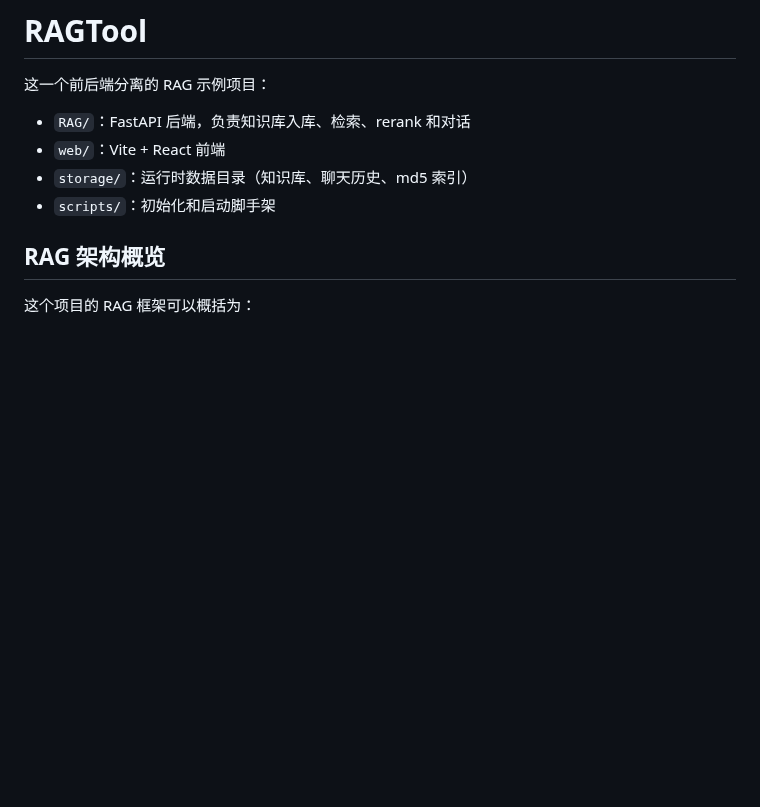
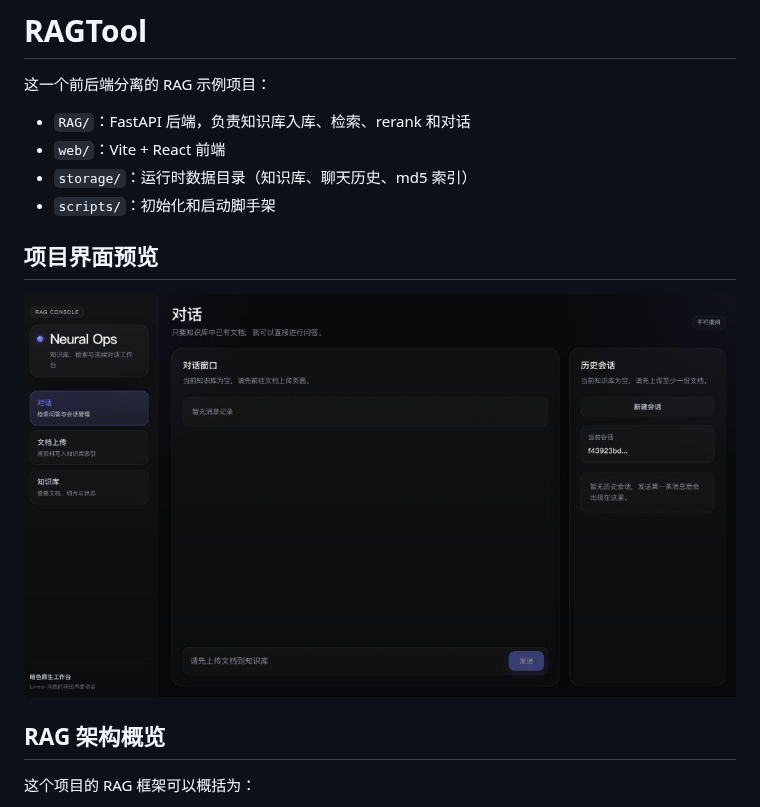
Before and after one commit to 501servenot/RAGTool, a Markdown page: README.md, the part around the change. GitHub-like rendering; pictures changed too: docs/images/rag-console-preview.png (added); blank space fills up the shorter version.

Commit message:
添加项目概述

```diff
--- a/README.md
+++ b/README.md
@@ -6,6 +6,10 @@
 - `web/`：Vite + React 前端
 - `storage/`：运行时数据目录（知识库、聊天历史、md5 索引）
 - `scripts/`：初始化和启动脚手架
+
+## 项目界面预览
+
+![RAG Console 界面预览](docs/images/rag-console-preview.png)
 
 ## RAG 架构概览
 
```
